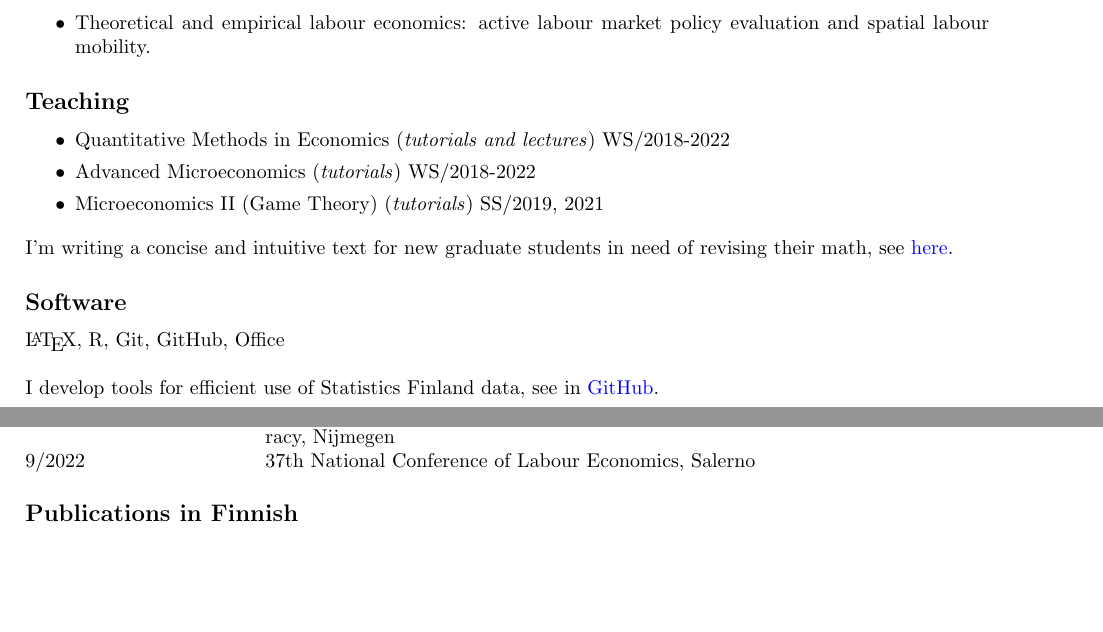
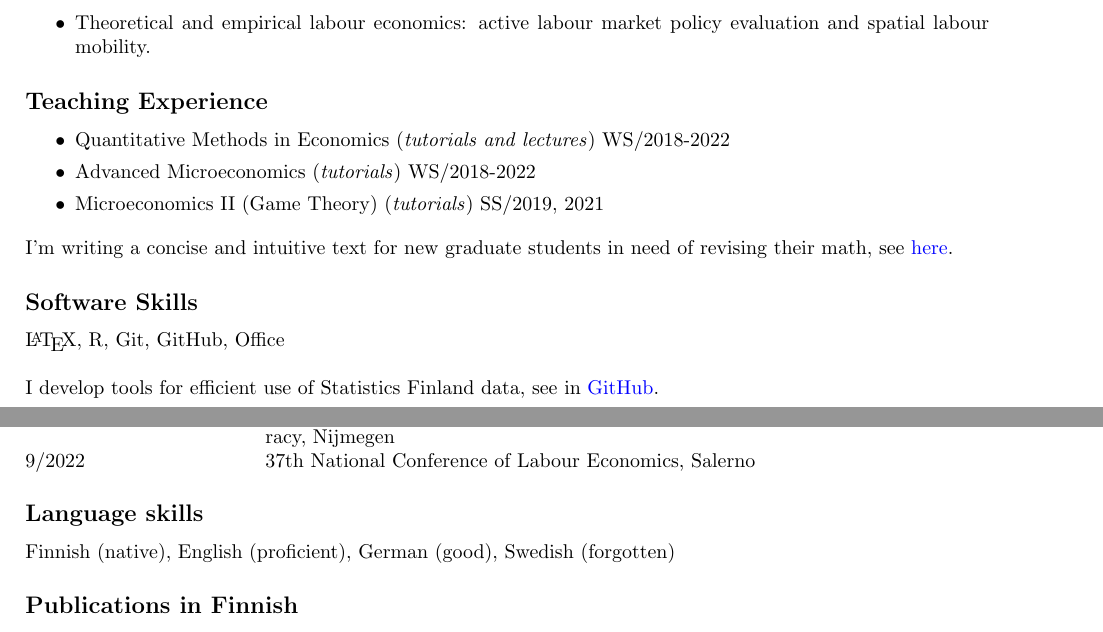
Before and after one commit to jalasalmi/jalasalmi.github.io, a LaTeX CV (cv_alasalmi/cv_juhoalasalmi.tex): two parts of pages 1 and 2 of 3, joined at a grey line, cut so that both start at the same text, the shorter picture padded with empty space. Compiled offline with pdfLaTeX.

Commit message:
cv update

```diff
--- a/cv_alasalmi/cv_juhoalasalmi.tex
+++ b/cv_alasalmi/cv_juhoalasalmi.tex
@@ -65,7 +65,7 @@ with Susanne Goldlücke and Michelle Jordan \\
    \item Theoretical and empirical labour economics: active labour market policy evaluation and spatial labour mobility.
 \end{itemize}
 
-\subsection*{Teaching}
+\subsection*{Teaching Experience}
 \begin{itemize} \setlength\itemsep{0.01em}
                           \item Quantitative Methods in Economics (\textit{tutorials and lectures}) WS/2018-2022
                           \item Advanced Microeconomics (\textit{tutorials}) WS/2018-2022
@@ -74,7 +74,7 @@ with Susanne Goldlücke and Michelle Jordan \\
 
 \noindent I'm writing a concise and intuitive text for new graduate students in need of revising their math, see \href{https://cloud.uni-konstanz.de/index.php/s/nSm3TmENpPX3q6C}{\textcolor{blue}{here}}.
 
-\subsection*{Software}
+\subsection*{Software Skills}
 
 \LaTeX, R, Git, GitHub, Office \\
 
@@ -165,6 +165,8 @@ with Susanne Goldlücke and Michelle Jordan \\
 9/2022             &  37th National Conference of Labour Economics, Salerno
 \end{tabular}
 
+\subsection*{Language skills}
+Finnish (native), English (proficient), German (good), Swedish (forgotten)
 
 \subsection*{Publications in Finnish}
 
```
Also changed, not shown: cv_alasalmi/cv_juhoalasalmi.pdf, 1 other file.
